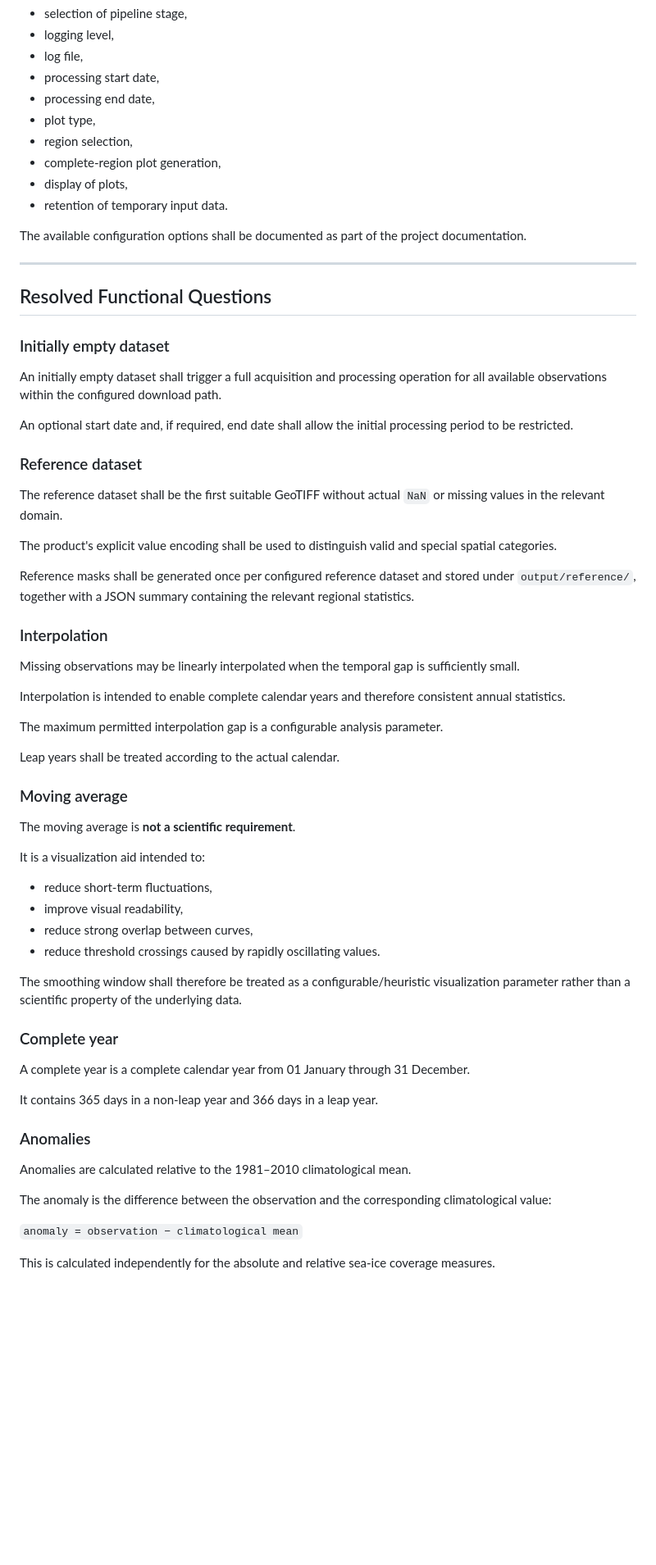
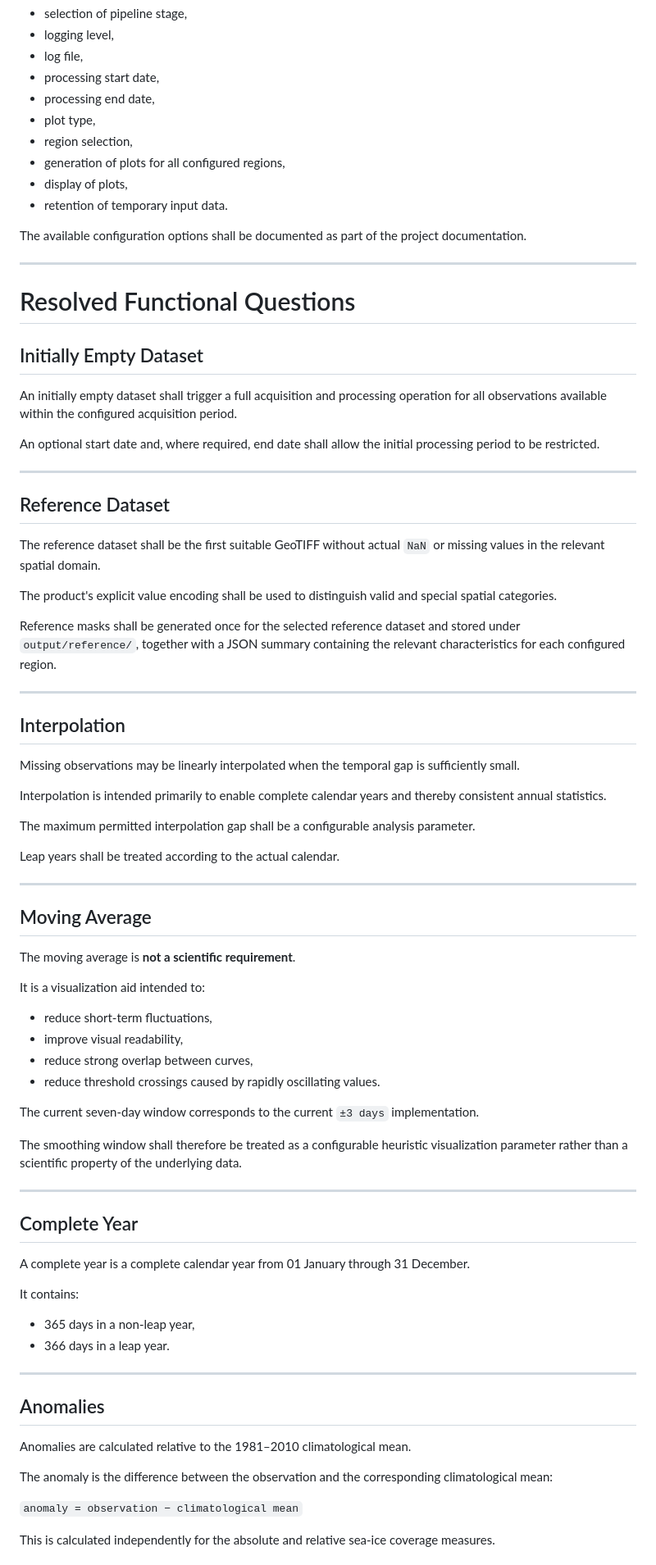
Before and after one commit to Chris010980/hudson_bay_sea_ice_showcase, a Markdown page: docs/requirements/functional-requirements.md, the part around one of its changes. Shown at 82% size. Rendered like a GitHub page; blank space fills up the shorter version.

Commit message:
update functional requirements

```diff
--- a/docs/requirements/functional-requirements.md
+++ b/docs/requirements/functional-requirements.md
@@ -314,7 +324,7 @@ The command-line interface shall support, where applicable:
 * processing end date,
 * plot type,
 * region selection,
-* complete-region plot generation,
+* generation of plots for all configured regions,
 * display of plots,
 * retention of temporary input data.
 
@@ -322,33 +332,39 @@ The available configuration options shall be documented as part of the project d
 
 ---
 
-## Resolved Functional Questions
+# Resolved Functional Questions
 
-### Initially empty dataset
+## Initially Empty Dataset
 
-An initially empty dataset shall trigger a full acquisition and processing operation for all available observations within the configured download path.
+An initially empty dataset shall trigger a full acquisition and processing operation for all observations available within the configured acquisition period.
 
-An optional start date and, if required, end date shall allow the initial processing period to be restricted.
+An optional start date and, where required, end date shall allow the initial processing period to be restricted.
 
-### Reference dataset
+---
 
-The reference dataset shall be the first suitable GeoTIFF without actual `NaN` or missing values in the relevant domain.
+## Reference Dataset
+
+The reference dataset shall be the first suitable GeoTIFF without actual `NaN` or missing values in the relevant spatial domain.
 
 The product's explicit value encoding shall be used to distinguish valid and special spatial categories.
 
-Reference masks shall be generated once per configured reference dataset and stored under `output/reference/`, together with a JSON summary containing the relevant regional statistics.
+Reference masks shall be generated once for the selected reference dataset and stored under `output/reference/`, together with a JSON summary containing the relevant characteristics for each configured region.
 
-### Interpolation
+---
+
+## Interpolation
 
 Missing observations may be linearly interpolated when the temporal gap is sufficiently small.
 
-Interpolation is intended to enable complete calendar years and therefore consistent annual statistics.
+Interpolation is intended primarily to enable complete calendar years and thereby consistent annual statistics.
 
-The maximum permitted interpolation gap is a configurable analysis parameter.
+The maximum permitted interpolation gap shall be a configurable analysis parameter.
 
 Leap years shall be treated according to the actual calendar.
 
-### Moving average
+---
+
+## Moving Average
 
 The moving average is **not a scientific requirement**.
 
@@ -359,19 +375,28 @@ It is a visualization aid intended to:
 * reduce strong overlap between curves,
 * reduce threshold crossings caused by rapidly oscillating values.
 
-The smoothing window shall therefore be treated as a configurable/heuristic visualization parameter rather than a scientific property of the underlying data.
+The current seven-day window corresponds to the current `±3 days` implementation.
 
-### Complete year
+The smoothing window shall therefore be treated as a configurable heuristic visualization parameter rather than a scientific property of the underlying data.
+
+---
+
+## Complete Year
 
 A complete year is a complete calendar year from 01 January through 31 December.
 
-It contains 365 days in a non-leap year and 366 days in a leap year.
+It contains:
 
-### Anomalies
+* 365 days in a non-leap year,
+* 366 days in a leap year.
+
+---
+
+## Anomalies
 
 Anomalies are calculated relative to the 1981–2010 climatological mean.
 
-The anomaly is the difference between the observation and the corresponding climatological value:
+The anomaly is the difference between the observation and the corresponding climatological mean:
 
 `anomaly = observation − climatological mean`
 
```
Also changed, not shown: other parts of docs/requirements/functional-requirements.md (+68 -48 lines).
